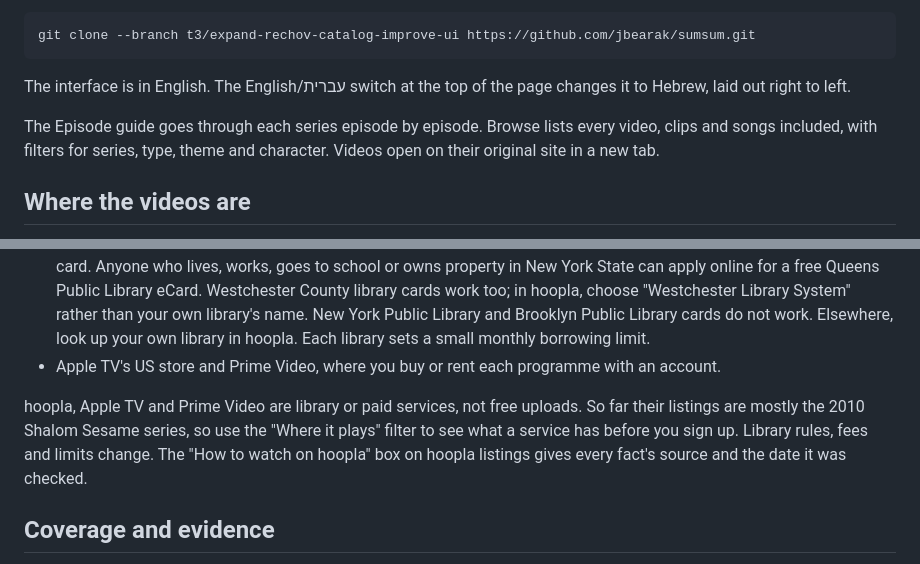
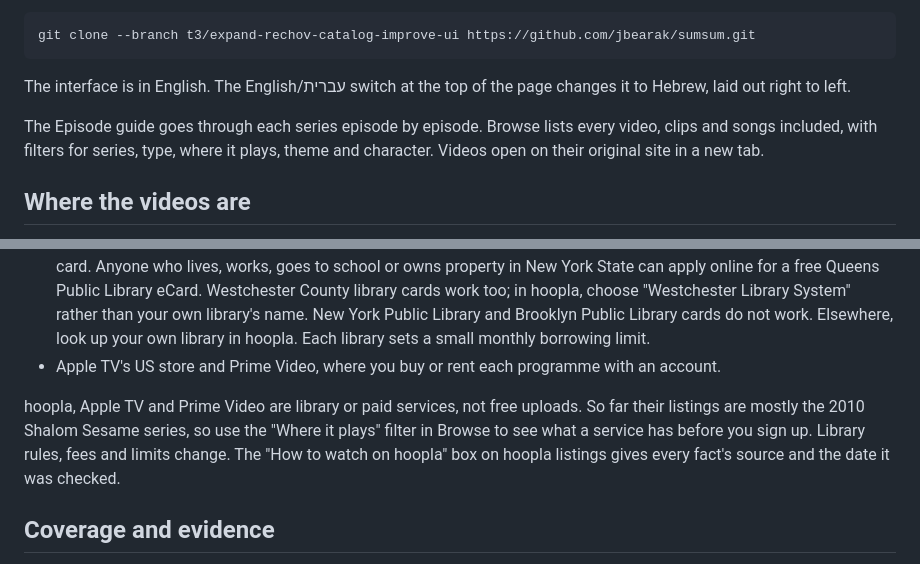
Before and after one commit to jbearak/sumsum, a Markdown page: README.md, 2 parts joined by grey strips. Drawn GitHub-style.

Commit message:
Say that the Where it plays filter is in Browse
List it among Browse's filters, since the Episode guide, which opens
first, does not have it.

```diff
--- a/README.md
+++ b/README.md
@@ -16,7 +16,7 @@ git clone --branch t3/expand-rechov-catalog-improve-ui https://github.com/jbeara
 
 The interface is in English. The English/עברית switch at the top of the page changes it to Hebrew, laid out right to left.
 
-The Episode guide goes through each series episode by episode. Browse lists every video, clips and songs included, with filters for series, type, theme and character. Videos open on their original site in a new tab.
+The Episode guide goes through each series episode by episode. Browse lists every video, clips and songs included, with filters for series, type, where it plays, theme and character. Videos open on their original site in a new tab.
 
 ## Where the videos are
 
@@ -25,7 +25,7 @@ The Episode guide goes through each series episode by episode. Browse lists ever
 - hoopla, a streaming service that is free with a card from a participating public library. You sign in to hoopla with the card. Anyone who lives, works, goes to school or owns property in New York State can apply online for a free Queens Public Library eCard. Westchester County library cards work too; in hoopla, choose "Westchester Library System" rather than your own library's name. New York Public Library and Brooklyn Public Library cards do not work. Elsewhere, look up your own library in hoopla. Each library sets a small monthly borrowing limit.
 - Apple TV's US store and Prime Video, where you buy or rent each programme with an account.
 
-hoopla, Apple TV and Prime Video are library or paid services, not free uploads. So far their listings are mostly the 2010 Shalom Sesame series, so use the "Where it plays" filter to see what a service has before you sign up. Library rules, fees and limits change. The "How to watch on hoopla" box on hoopla listings gives every fact's source and the date it was checked.
+hoopla, Apple TV and Prime Video are library or paid services, not free uploads. So far their listings are mostly the 2010 Shalom Sesame series, so use the "Where it plays" filter in Browse to see what a service has before you sign up. Library rules, fees and limits change. The "How to watch on hoopla" box on hoopla listings gives every fact's source and the date it was checked.
 
 ## Coverage and evidence
 
```
